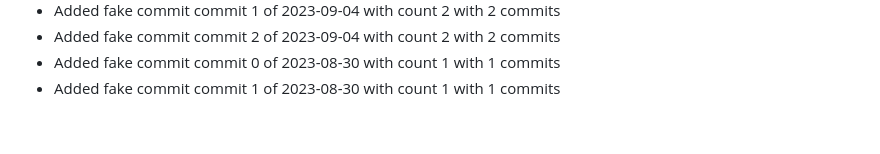
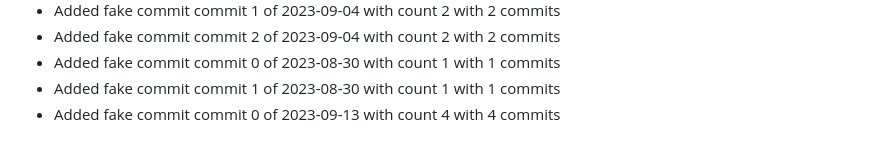
Before and after one commit to TrHau03/TWStore_Full, a Markdown page: README.md, the part around the change. Rendered like a GitHub page.

Commit message:
commit 0 of 2023-09-13 with count 4

```diff
--- a/README.md
+++ b/README.md
@@ -118,3 +118,4 @@
 - Added fake commit commit 2 of 2023-09-04 with count 2 with 2 commits
 - Added fake commit commit 0 of 2023-08-30 with count 1 with 1 commits
 - Added fake commit commit 1 of 2023-08-30 with count 1 with 1 commits
+- Added fake commit commit 0 of 2023-09-13 with count 4 with 4 commits
```
